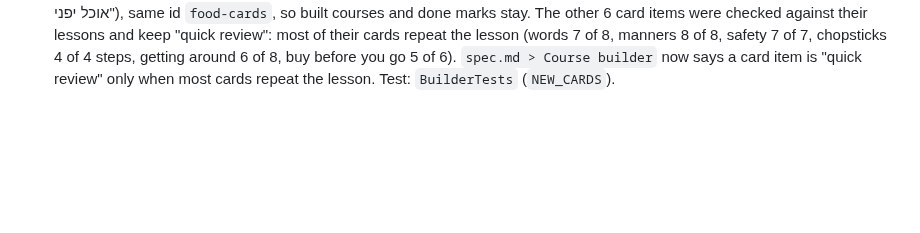
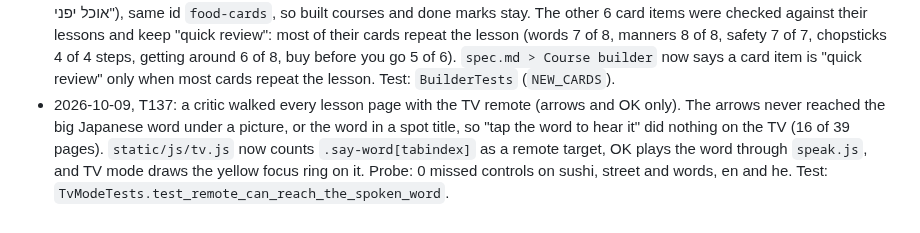
Before and after one commit to Sveder/trip-companion, a Markdown page: devpost/checklist.md, the part around the change. GitHub-like rendering; blank space fills up the shorter version.

Commit message:
Checklist: T137 revision line

```diff
--- a/devpost/checklist.md
+++ b/devpost/checklist.md
@@ -240,3 +240,4 @@ Builder: Michael's factory (`tools/factory/`), one slice per developer run, prog
 - 2026-10-09, T121: a Street View hunt ended with the skip button and 0 found was a green "✓ Done" on /course/, counted in "We did N of M", and the end page said "You did every activity!". Now `CourseItem.skipped` marks it: the course page shows a grey "Skipped" badge (he: דילגנו) and "Play again", the count leaves it out, and the end page says "You got to the end of the course! N hunts are still waiting." The course still goes past a skipped hunt, so the family is not stuck. A hunt with 1 or more found stays Done. Two new tests; live check on the test family: "We did 15 of 18", 3 hunts Skipped, en and he.
 - 2026-10-09, T123: the Hebrew quiz asked "איזה מהם נקרא neta?" on every spots question, because the prompt used the Latin `reading`. Every spot with a reading (39 in 8 lessons) now has a `reading_hebrew` value in the YAML ("נטה", "שארי", "קובאן"), and the Hebrew prompt uses it. `reading` stays Latin, because it names the audio file. A new test asks every spots question in Hebrew and finds no Latin letter.
 - 2026-10-09, T124: a critic found that "Japanese food: quick review" brings 8 new foods of 9 (ramen, udon, tempura, miso soup, mochi, bento, onigiri, itadakimasu); the sushi lesson shows none of them. The item is now "More Japanese food" ("עוד אוכל יפני"), same id `food-cards`, so built courses and done marks stay. The other 6 card items were checked against their lessons and keep "quick review": most of their cards repeat the lesson (words 7 of 8, manners 8 of 8, safety 7 of 7, chopsticks 4 of 4 steps, getting around 6 of 8, buy before you go 5 of 6). `spec.md > Course builder` now says a card item is "quick review" only when most cards repeat the lesson. Test: `BuilderTests` (`NEW_CARDS`).
+- 2026-10-09, T137: a critic walked every lesson page with the TV remote (arrows and OK only). The arrows never reached the big Japanese word under a picture, or the word in a spot title, so "tap the word to hear it" did nothing on the TV (16 of 39 pages). `static/js/tv.js` now counts `.say-word[tabindex]` as a remote target, OK plays the word through `speak.js`, and TV mode draws the yellow focus ring on it. Probe: 0 missed controls on sushi, street and words, en and he. Test: `TvModeTests.test_remote_can_reach_the_spoken_word`.
```
